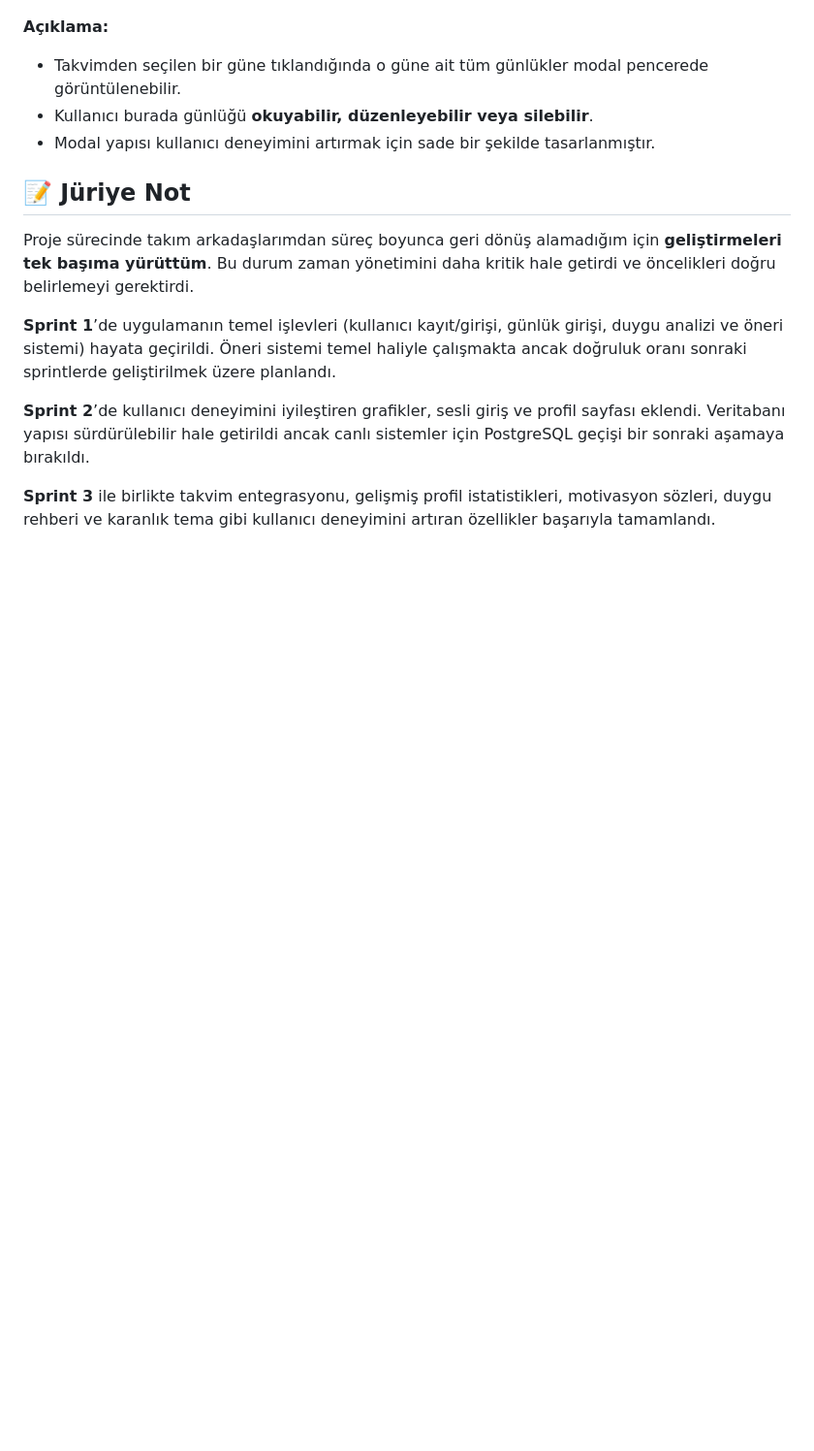
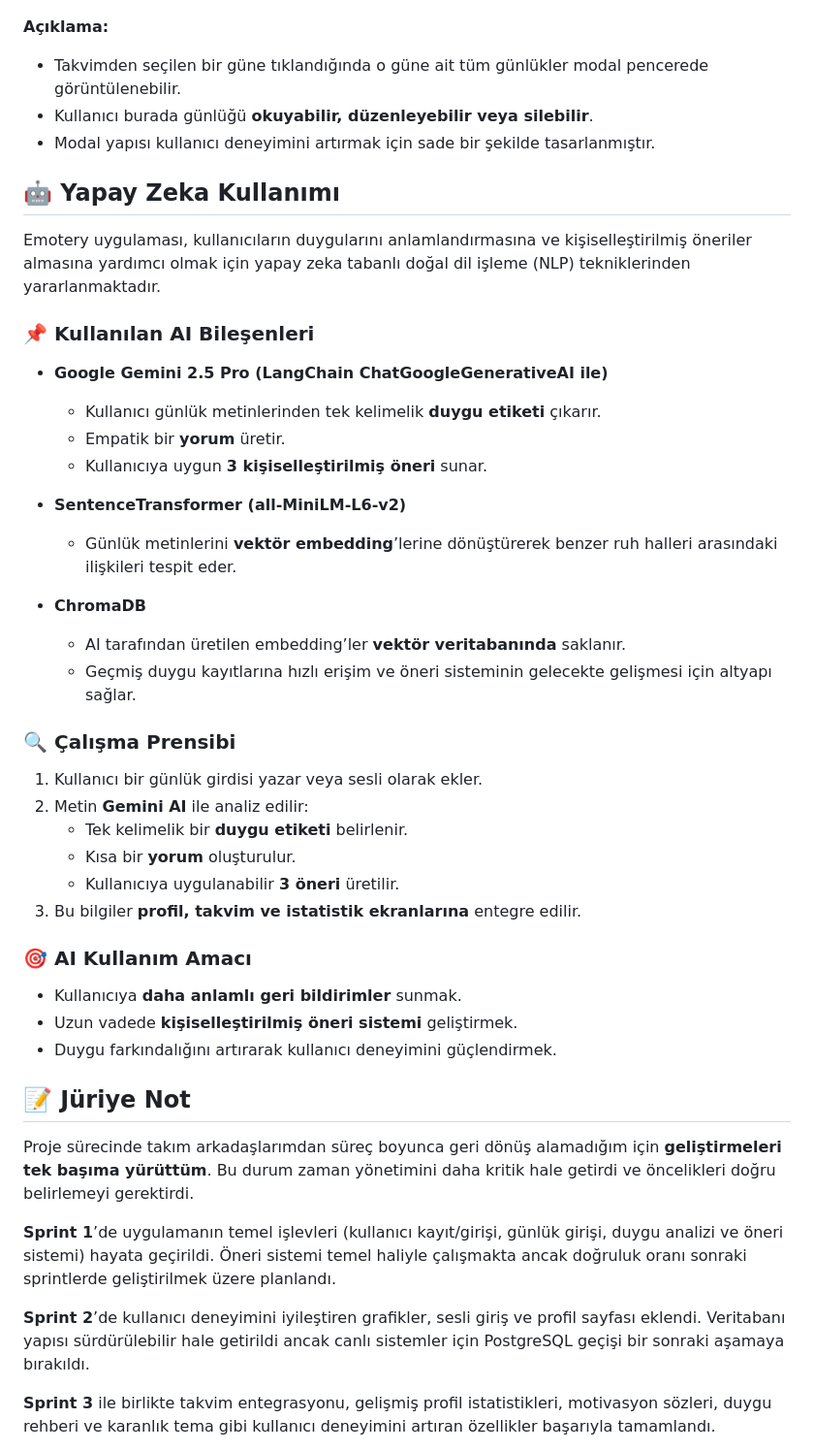
Before and after one commit to iremuslu/Bootcamp-AI209, a Markdown page: README.md, the part around the change. Shown: that part at 97% size. GitHub-like rendering; folded sections open; blank space fills up the shorter version.

Commit message:
Update README.md
added AI components used

```diff
--- a/README.md
+++ b/README.md
@@ -476,6 +476,37 @@ Sprint sonunda hedeflenen tüm özellikler tamamlandı:
 </details>
 </details>
 
+## 🤖 Yapay Zeka Kullanımı
+
+Emotery uygulaması, kullanıcıların duygularını anlamlandırmasına ve kişiselleştirilmiş öneriler almasına yardımcı olmak için yapay zeka tabanlı doğal dil işleme (NLP) tekniklerinden yararlanmaktadır.
+
+### 📌 Kullanılan AI Bileşenleri
+
+- **Google Gemini 2.5 Pro (LangChain ChatGoogleGenerativeAI ile)**
+  - Kullanıcı günlük metinlerinden tek kelimelik **duygu etiketi** çıkarır.
+  - Empatik bir **yorum** üretir.
+  - Kullanıcıya uygun **3 kişiselleştirilmiş öneri** sunar.
+
+- **SentenceTransformer (all-MiniLM-L6-v2)**
+  - Günlük metinlerini **vektör embedding**’lerine dönüştürerek benzer ruh halleri arasındaki ilişkileri tespit eder.
+
+- **ChromaDB**
+  - AI tarafından üretilen embedding’ler **vektör veritabanında** saklanır.
+  - Geçmiş duygu kayıtlarına hızlı erişim ve öneri sisteminin gelecekte gelişmesi için altyapı sağlar.
+
+### 🔍 Çalışma Prensibi
+1. Kullanıcı bir günlük girdisi yazar veya sesli olarak ekler.
+2. Metin **Gemini AI** ile analiz edilir:
+   - Tek kelimelik bir **duygu etiketi** belirlenir.
+   - Kısa bir **yorum** oluşturulur.
+   - Kullanıcıya uygulanabilir **3 öneri** üretilir.
+3. Bu bilgiler **profil, takvim ve istatistik ekranlarına** entegre edilir.
+
+### 🎯 AI Kullanım Amacı
+- Kullanıcıya **daha anlamlı geri bildirimler** sunmak.
+- Uzun vadede **kişiselleştirilmiş öneri sistemi** geliştirmek.
+- Duygu farkındalığını artırarak kullanıcı deneyimini güçlendirmek.
+
 ## 📝 Jüriye Not
 
 Proje sürecinde takım arkadaşlarımdan süreç boyunca geri dönüş alamadığım için **geliştirmeleri tek başıma yürüttüm**. Bu durum zaman yönetimini daha kritik hale getirdi ve öncelikleri doğru belirlemeyi gerektirdi.
```
